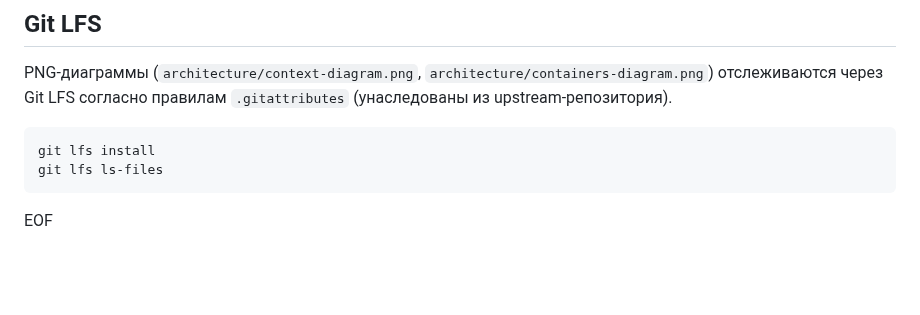
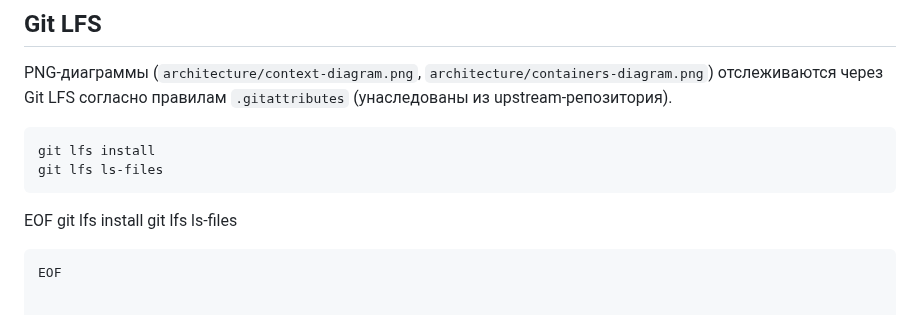
Before and after one commit to TheTonyPub/api-technologies-2026, a Markdown page: README.md, the part around the change. Rendered like a GitHub page; blank space fills up the shorter version.

````diff
--- a/README.md
+++ b/README.md
@@ -59,3 +59,7 @@ git lfs install
 git lfs ls-files
 ```
 EOF
+git lfs install
+git lfs ls-files
+```
+EOF
````
